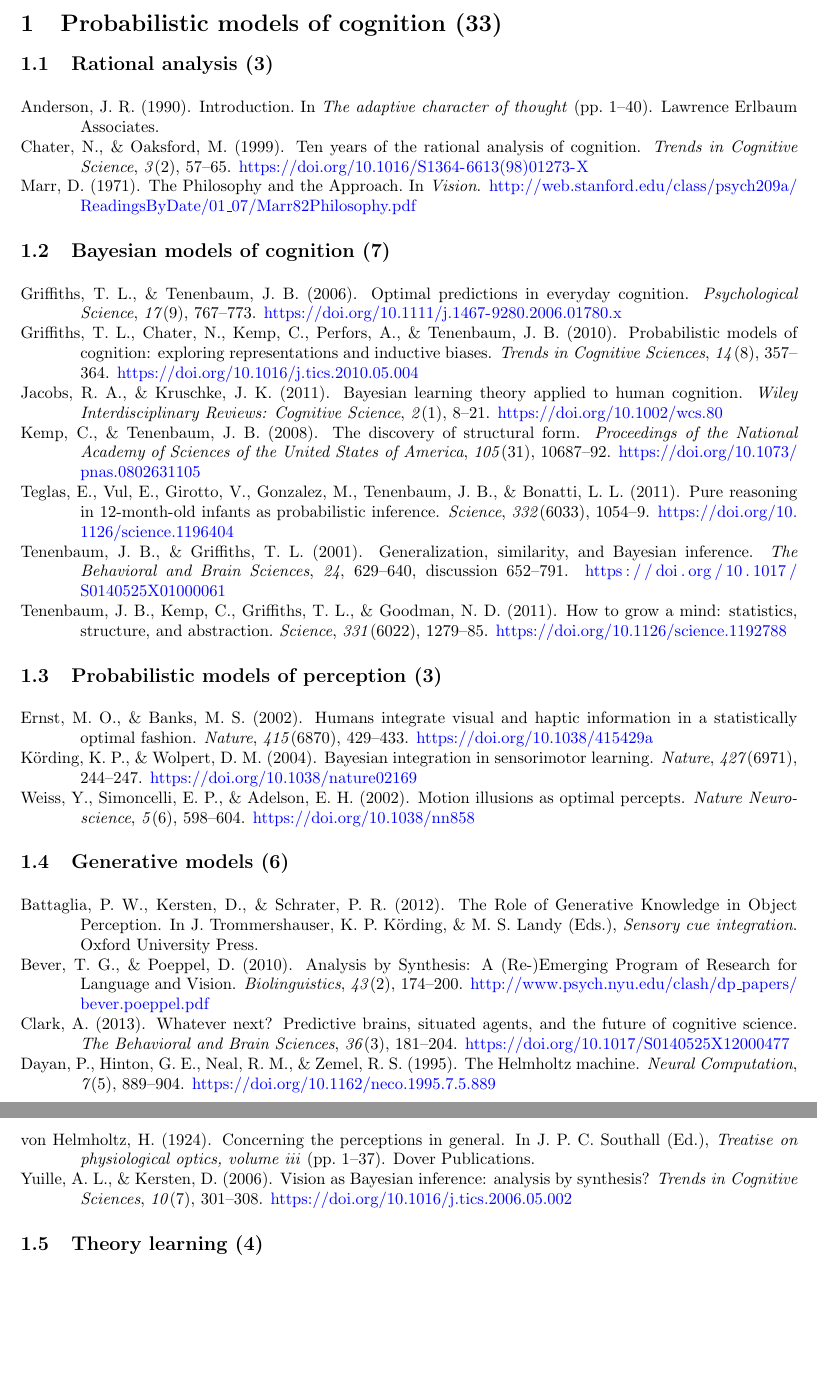
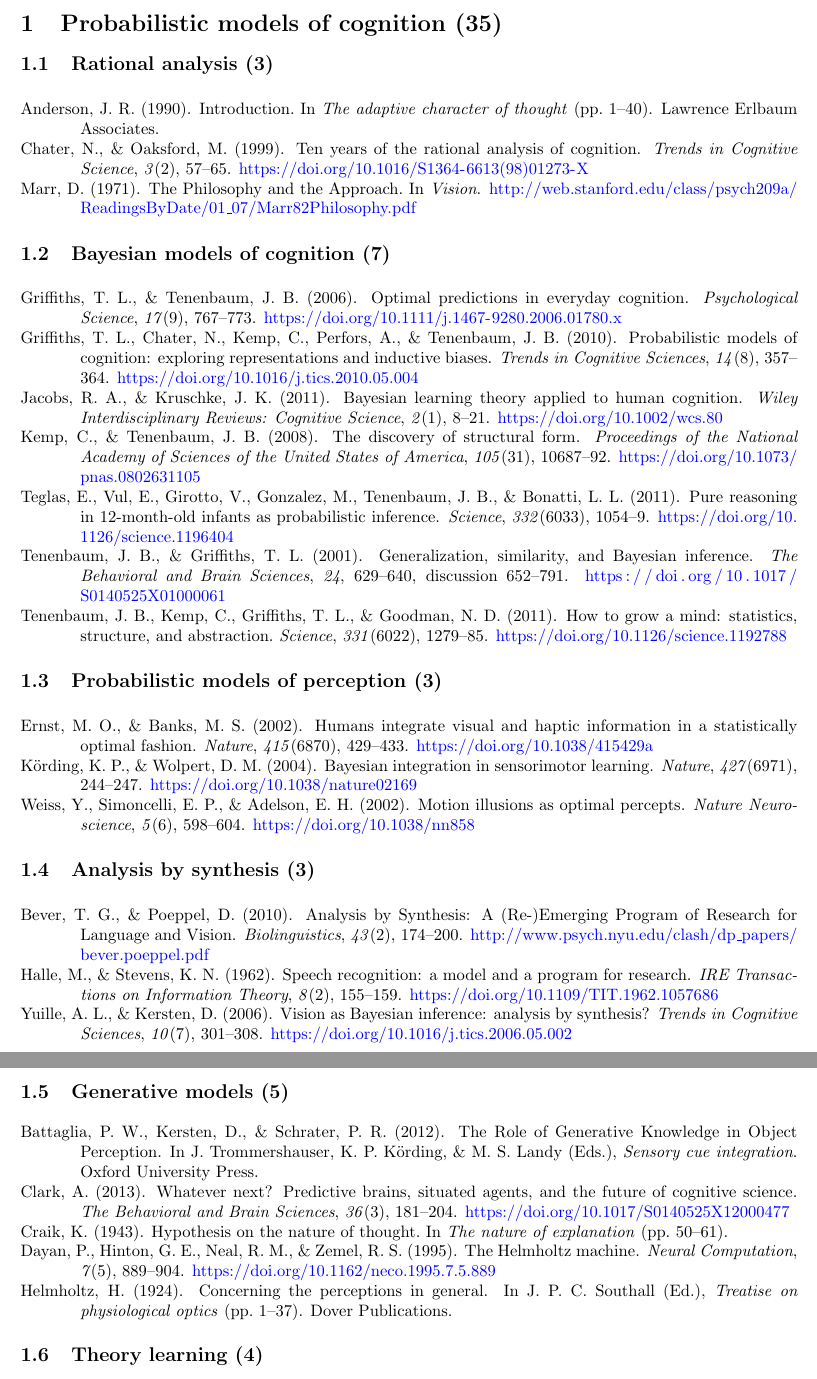
Before and after one commit to jhamrick/quals, a LaTeX document (readings/readings.tex, which reads _bibliography/references.bib): two parts of pages 1 and 2 of 8, joined at a grey line, cut so that both start at the same text, the shorter picture padded with empty space. Compiled offline with pdfLaTeX.

Commit message:
Add some more stuff on analysis-by-synthesis/generative models

```diff
--- a/_bibliography/references.bib
+++ b/_bibliography/references.bib
@@ -1248,8 +1248,8 @@ year = {1995}
 }
 @incollection{Helmholtz1924,
 address = {New York},
-author = {von Helmholtz, Hermann},
-booktitle = {Treatise on Physiological Optics, Volume III},
+author = {Helmholtz, Hermann},
+booktitle = {Treatise on Physiological Optics},
 chapter = {26},
 editor = {Southall, James P C},
 file = {:Users/jhamrick/Dropbox/Papers/1924/Helmholz - Concerning the perceptions in general.pdf:pdf},
@@ -1270,3 +1270,18 @@ title = {{Image Parsing: Unifying Segmentation, Detection, and Recognition}},
 volume = {63},
 year = {2005}
 }
+@article{Halle1962,
+author = {Halle, M and Stevens, K N},
+doi = {10.1109/TIT.1962.1057686},
+file = {:Users/jhamrick/Dropbox/Papers/1962/Halle, Stevens - Speech recognition a model and a program for research(2).pdf:pdf},
+journal = {IRE Transactions on Information Theory},
+mendeley-groups = {Quals/Probabilistic models of cognition/Analysis by synthesis},
+number = {2},
+pages = {155--159},
+title = {{Speech recognition: a model and a program for research}},
+volume = {8},
+year = {1962}
+}
+@incollection{Craik1943,
+author = {Craik, Kenneth},
+booktitle = {The Nature of Explanation},
@@ -1272,0 +1291,3 @@ year = {2005}
+title = {{Hypothesis on the nature of thought}},
+year = {1943}
+}
--- a/readings/readings.tex
+++ b/readings/readings.tex
@@ -13,7 +13,7 @@
 
 \begin{document}
 
-\section{Probabilistic models of cognition (33)}
+\section{Probabilistic models of cognition (35)}
 
 \subsection{Rational analysis (3)}
 \fullcitebib{Marr1971,Anderson1990,Chater1999}
@@ -24,8 +24,11 @@
 \subsection{Probabilistic models of perception (3)}
 \fullcitebib{Weiss2002,Ernst2002,Kording2004}
 
-\subsection{Generative models (6)}
-\fullcitebib{Helmholtz1924,Dayan1995,Yuille2006,Bever2010,Battaglia2012,Clark2013}
+\subsection{Analysis by synthesis (3)}
+\fullcitebib{Halle1962,Yuille2006,Bever2010}
+
+\subsection{Generative models (5)}
+\fullcitebib{Helmholtz1924,Craik1943,Dayan1995,Battaglia2012,Clark2013}
 
 \subsection{Theory learning (4)}
 \fullcitebib{Kemp2007,Griffiths2009,Kemp2010,Ullman2012}
```
Also changed, not shown: readings.pdf, readings/Makefile, _bibliography/references.bib (3 more changed lines).
